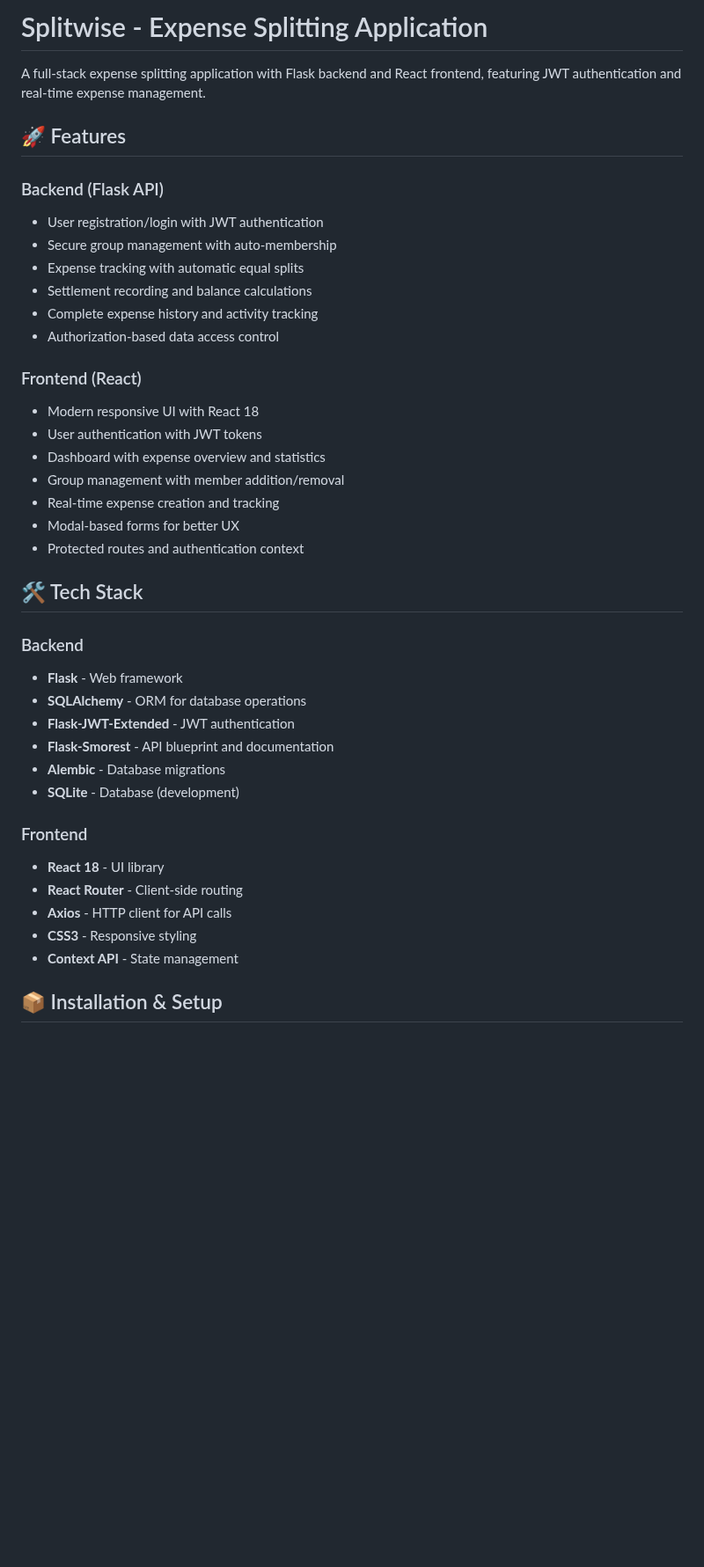
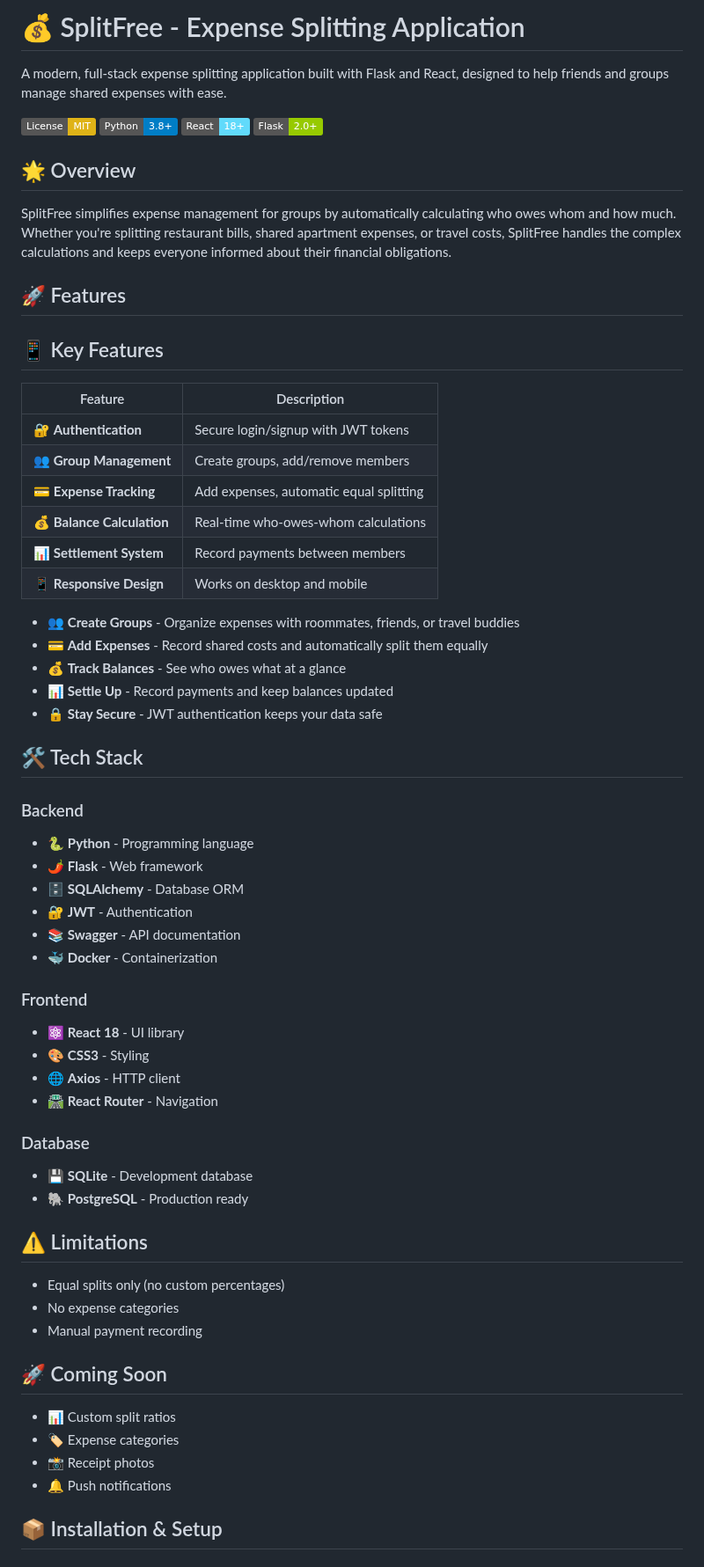
Before and after one commit to SANDEEPNEGI07/SplitFree, a Markdown page: README.md, the part around the change. Shown at 88% size. GitHub-like rendering; badges without logos; blank space fills up the shorter version.

Commit message:
Revise README for SplitFree application
Updated project name and enhanced the README with new features, tech stack, and installation instructions.

```diff
--- a/README.md
+++ b/README.md
@@ -1,42 +1,67 @@
-# Splitwise - Expense Splitting Application
+# 💰 SplitFree - Expense Splitting Application
 
-A full-stack expense splitting application with Flask backend and React frontend, featuring JWT authentication and real-time expense management.
+A modern, full-stack expense splitting application built with Flask and React, designed to help friends and groups manage shared expenses with ease.
+
+[![License: MIT](https://img.shields.io/badge/License-MIT-yellow.svg)](https://opensource.org/licenses/MIT)
+[![Python](https://img.shields.io/badge/Python-3.8+-blue.svg)](https://python.org)
+[![React](https://img.shields.io/badge/React-18+-61DAFB.svg)](https://reactjs.org)
+[![Flask](https://img.shields.io/badge/Flask-2.0+-green.svg)](https://flask.palletsprojects.com)
+
+## 🌟 Overview
+
+SplitFree simplifies expense management for groups by automatically calculating who owes whom and how much. Whether you're splitting restaurant bills, shared apartment expenses, or travel costs, SplitFree handles the complex calculations and keeps everyone informed about their financial obligations.
 
 ## 🚀 Features
 
-### Backend (Flask API)
-- User registration/login with JWT authentication
-- Secure group management with auto-membership
-- Expense tracking with automatic equal splits
-- Settlement recording and balance calculations
-- Complete expense history and activity tracking
-- Authorization-based data access control
+## 📱 Key Features
 
-### Frontend (React)
-- Modern responsive UI with React 18
-- User authentication with JWT tokens
-- Dashboard with expense overview and statistics
-- Group management with member addition/removal
-- Real-time expense creation and tracking
-- Modal-based forms for better UX
-- Protected routes and authentication context
+| Feature | Description |
+|---------|-------------|
+| 🔐 **Authentication** | Secure login/signup with JWT tokens |
+| 👥 **Group Management** | Create groups, add/remove members |
+| 💳 **Expense Tracking** | Add expenses, automatic equal splitting |
+| 💰 **Balance Calculation** | Real-time who-owes-whom calculations |
+| 📊 **Settlement System** | Record payments between members |
+| 📱 **Responsive Design** | Works on desktop and mobile |
+
+- 👥 **Create Groups** - Organize expenses with roommates, friends, or travel buddies
+- 💳 **Add Expenses** - Record shared costs and automatically split them equally
+- 💰 **Track Balances** - See who owes what at a glance
+- 📊 **Settle Up** - Record payments and keep balances updated
+- 🔒 **Stay Secure** - JWT authentication keeps your data safe
 
 ## 🛠️ Tech Stack
 
 ### Backend
-- **Flask** - Web framework
-- **SQLAlchemy** - ORM for database operations
-- **Flask-JWT-Extended** - JWT authentication
-- **Flask-Smorest** - API blueprint and documentation
-- **Alembic** - Database migrations
-- **SQLite** - Database (development)
+- 🐍 **Python** - Programming language
+- 🌶️ **Flask** - Web framework
+- 🗄️ **SQLAlchemy** - Database ORM
+- 🔐 **JWT** - Authentication
+- 📚 **Swagger** - API documentation
+- 🐳 **Docker** - Containerization
 
 ### Frontend
-- **React 18** - UI library
-- **React Router** - Client-side routing
-- **Axios** - HTTP client for API calls
-- **CSS3** - Responsive styling
-- **Context API** - State management
+- ⚛️ **React 18** - UI library
+- 🎨 **CSS3** - Styling
+- 🌐 **Axios** - HTTP client
+- 🛣️ **React Router** - Navigation
+
+### Database
+- 💾 **SQLite** - Development database
+- 🐘 **PostgreSQL** - Production ready
+
+## ⚠️ Limitations
+
+- Equal splits only (no custom percentages)
+- No expense categories
+- Manual payment recording
+
+## 🚀 Coming Soon
+
+- 📊 Custom split ratios
+- 🏷️ Expense categories
+- 📸 Receipt photos
+- 🔔 Push notifications
 
 ## 📦 Installation & Setup
 
```
